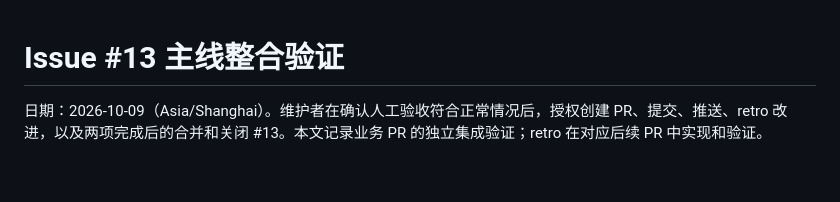
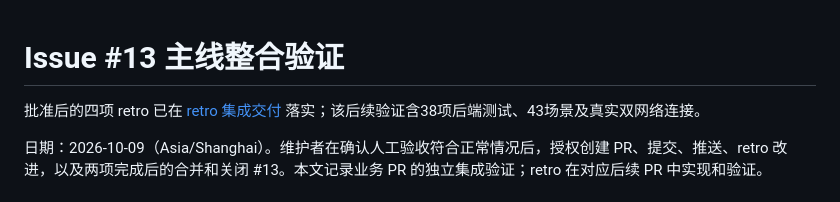
Before and after one commit to Endercloud001/yuweiju-takeout, a Markdown page: docs/issue13-integration-report.md, the part around the change. Rendered like a GitHub page; blank space fills up the shorter version.

Commit message:
docs: deliver validated issue 13 retro evidence

```diff
--- a/docs/issue13-integration-report.md
+++ b/docs/issue13-integration-report.md
@@ -1,4 +1,6 @@
 # Issue #13 主线整合验证
+
+批准后的四项 retro 已在 [retro 集成交付](issue13-retro-integration-report.md) 落实；该后续验证含38项后端测试、43场景及真实双网络连接。
 
 日期：2026-10-09（Asia/Shanghai）。维护者在确认人工验收符合正常情况后，授权创建 PR、提交、推送、retro 改进，以及两项完成后的合并和关闭 #13。本文记录业务 PR 的独立集成验证；retro 在对应后续 PR 中实现和验证。
 
```
Also changed, not shown: docs/issue13-retro-integration-report.md (added, +40 -0 lines).
